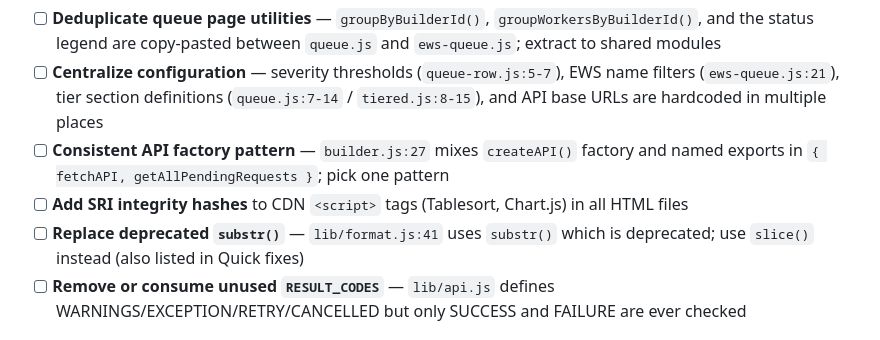
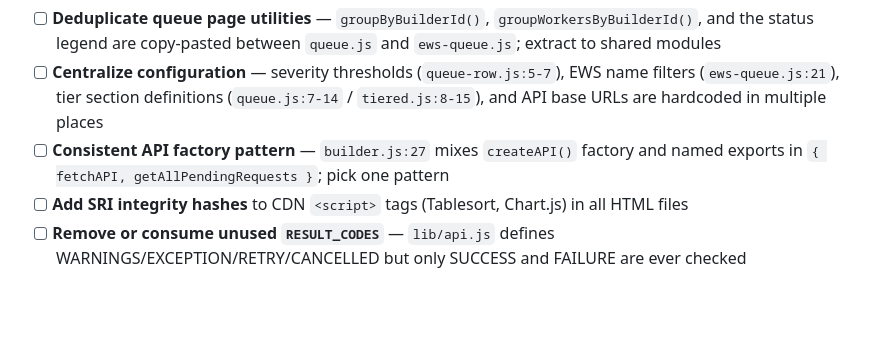
Before and after one commit to lauromoura/webkit-bots-dashboard, a Markdown page: TODO.md, the part around one of its changes. GitHub-like rendering; blank space fills up the shorter version.

```diff
--- a/TODO.md
+++ b/TODO.md
@@ -55,7 +55,6 @@
 - [ ] **Centralize configuration** — severity thresholds (`queue-row.js:5-7`), EWS name filters (`ews-queue.js:21`), tier section definitions (`queue.js:7-14` / `tiered.js:8-15`), and API base URLs are hardcoded in multiple places
 - [ ] **Consistent API factory pattern** — `builder.js:27` mixes `createAPI()` factory and named exports in `{ fetchAPI, getAllPendingRequests }`; pick one pattern
 - [ ] **Add SRI integrity hashes** to CDN `<script>` tags (Tablesort, Chart.js) in all HTML files
-- [ ] **Replace deprecated `substr()`** — `lib/format.js:41` uses `substr()` which is deprecated; use `slice()` instead (also listed in Quick fixes)
 - [ ] **Remove or consume unused `RESULT_CODES`** — `lib/api.js` defines WARNINGS/EXCEPTION/RETRY/CANCELLED but only SUCCESS and FAILURE are ever checked
 
 ## Accessibility
```
Also changed, not shown: other parts of TODO.md (+5 -5 lines).
